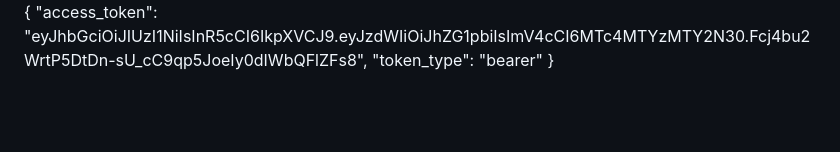
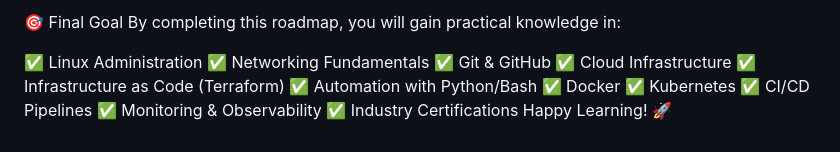
Before and after one commit to Somya6464/fast_api_project, a Markdown page: README.md, the part around one of its changes. Drawn GitHub-style; blank space fills up the shorter version.

```diff
--- a/README.md
+++ b/README.md
@@ -91,5 +185,16 @@ ans: It doesn't have ORM, need to write complex sql queries, create messy code,
 
-{
-  "access_token": "eyJhbGciOiJIUzI1NiIsInR5cCI6IkpXVCJ9.eyJzdWIiOiJhZG1pbiIsImV4cCI6MTc4MTYzMTY2N30.Fcj4bu2WrtP5DtDn-sU_cC9qp5JoeIy0dIWbQFlZFs8",
-  "token_type": "bearer"
-}
+🎯 Final Goal
+By completing this roadmap, you will gain practical knowledge in:
+
+✅ Linux Administration
+✅ Networking Fundamentals
+✅ Git & GitHub
+✅ Cloud Infrastructure
+✅ Infrastructure as Code (Terraform)
+✅ Automation with Python/Bash
+✅ Docker
+✅ Kubernetes
+✅ CI/CD Pipelines
+✅ Monitoring & Observability
+✅ Industry Certifications
+Happy Learning! 🚀
```
Also changed, not shown: other parts of README.md (+157 -63 lines).
